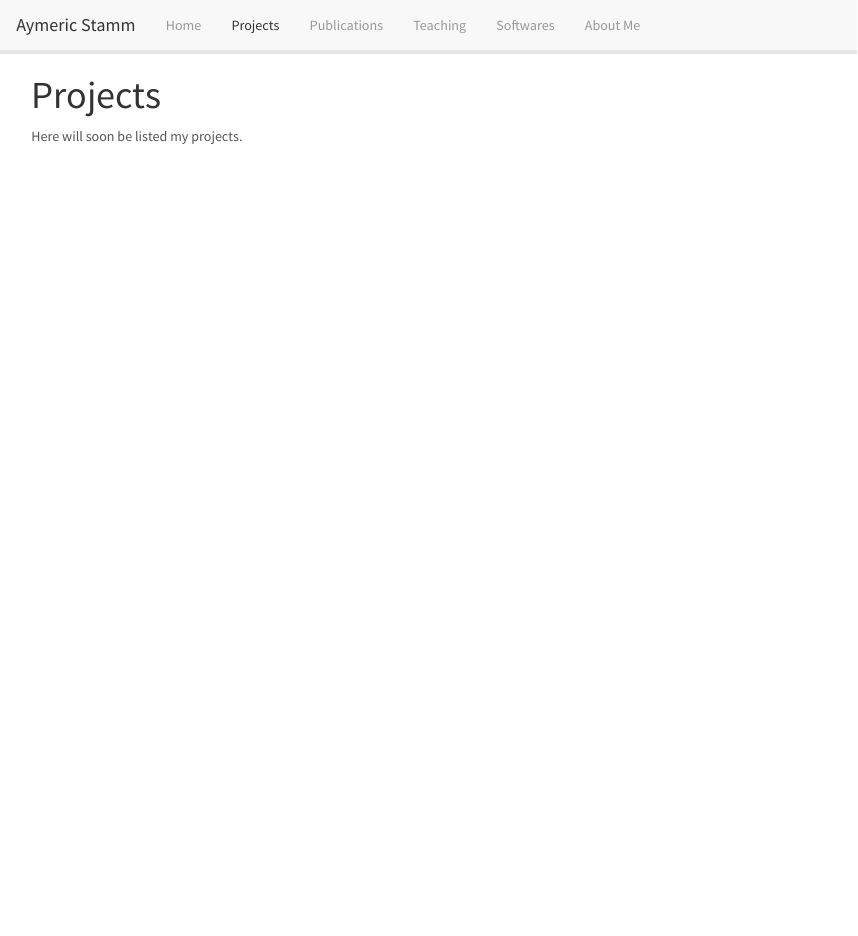
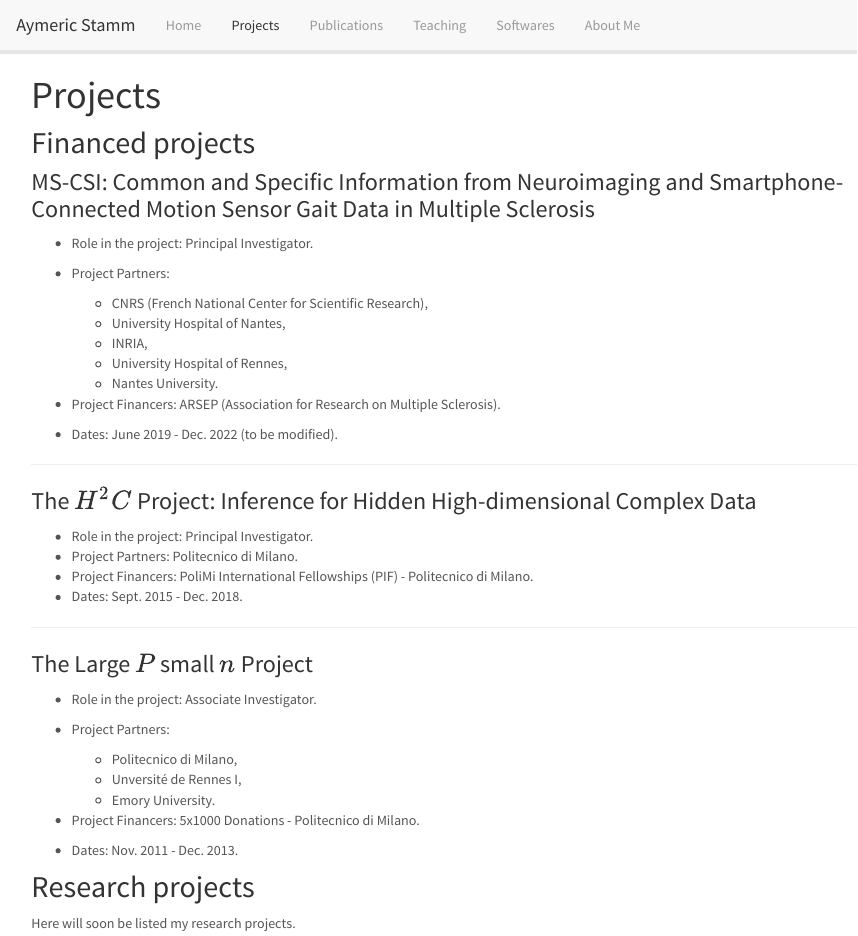
Before and after one commit to astamm/astamm.github.io, an R Markdown document (projects.Rmd): the page in a window 1100 px wide, from its top. The pictures show the output file projects.html that the author committed with the source, opened offline; library style sheets and scripts come from the installed R packages.

Commit message:
Added drafts of financed projects.

```diff
--- a/projects.Rmd
+++ b/projects.Rmd
@@ -2,4 +2,49 @@
 title: "Projects"
 ---
 
-Here will soon be listed my projects.
+## Financed projects
+
+### MS-CSI: Common and Specific Information from Neuroimaging and Smartphone-Connected Motion Sensor Gait Data in Multiple Sclerosis
+
+-   Role in the project: Principal Investigator.
+
+-   Project Partners:
+
+    -   CNRS (French National Center for Scientific Research),
+    -   University Hospital of Nantes,
+    -   INRIA,
+    -   University Hospital of Rennes,
+    -   Nantes University.
+
+-   Project Financers: ARSEP (Association for Research on Multiple Sclerosis).
+
+-   Dates: June 2019 - Dec. 2022 (to be modified).
+
+------------------------------------------------------------------------
+
+### The $H^2C$ Project: Inference for Hidden High-dimensional Complex Data
+
+-   Role in the project: Principal Investigator.
+-   Project Partners: Politecnico di Milano.
+-   Project Financers: PoliMi International Fellowships (PIF) - Politecnico di Milano.
+-   Dates: Sept. 2015 - Dec. 2018.
+
+------------------------------------------------------------------------
+
+### The Large $P$ small $n$ Project
+
+-   Role in the project: Associate Investigator.
+
+-   Project Partners:
+
+    -   Politecnico di Milano,
+    -   Unversité de Rennes I,
+    -   Emory University.
+
+-   Project Financers: 5x1000 Donations - Politecnico di Milano.
+
+-   Dates: Nov. 2011 - Dec. 2013.
+
+## Research projects
+
+Here will soon be listed my research projects.
```
Also changed, not shown: projects.html.
